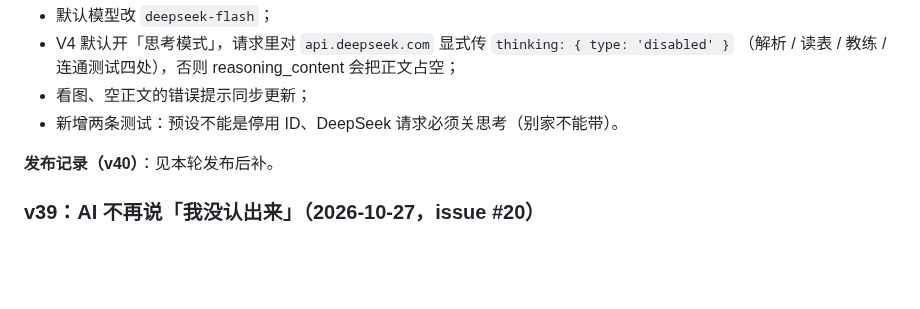
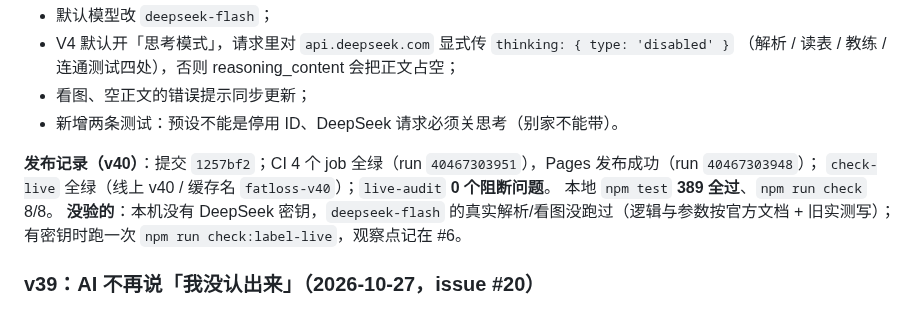
Before and after one commit to kotochain/fatloss-helper, a Markdown page: HANDOFF.md, the part around the change. Rendered like a GitHub page; blank space fills up the shorter version.

Commit message:
v40 发布记录：CI/Pages/check-live/live-audit 全部通过

```diff
--- a/HANDOFF.md
+++ b/HANDOFF.md
@@ -67,7 +67,11 @@ AI 返回格式宽松化 + 空结果重试 + 不支持 JSON 模式自动重试
 - 看图、空正文的错误提示同步更新；
 - 新增两条测试：预设不能是停用 ID、DeepSeek 请求必须关思考（别家不能带）。
 
-**发布记录（v40）**：见本轮发布后补。
+**发布记录（v40）**：提交 `1257bf2`；CI 4 个 job 全绿（run `40467303951`），Pages 发布成功（run `40467303948`）；
+`check-live` 全绿（线上 v40 / 缓存名 `fatloss-v40`）；`live-audit` **0 个阻断问题**。
+本地 `npm test` **389 全过**、`npm run check` 8/8。
+**没验的**：本机没有 DeepSeek 密钥，`deepseek-flash` 的真实解析/看图没跑过（逻辑与参数按官方文档 + 旧实测写）；
+有密钥时跑一次 `npm run check:label-live`，观察点记在 #6。
 
 ### v39：AI 不再说「我没认出来」（2026-10-27，issue #20）
 
```
Also changed, not shown: docs/交接速览.md (+2 -2 lines).
